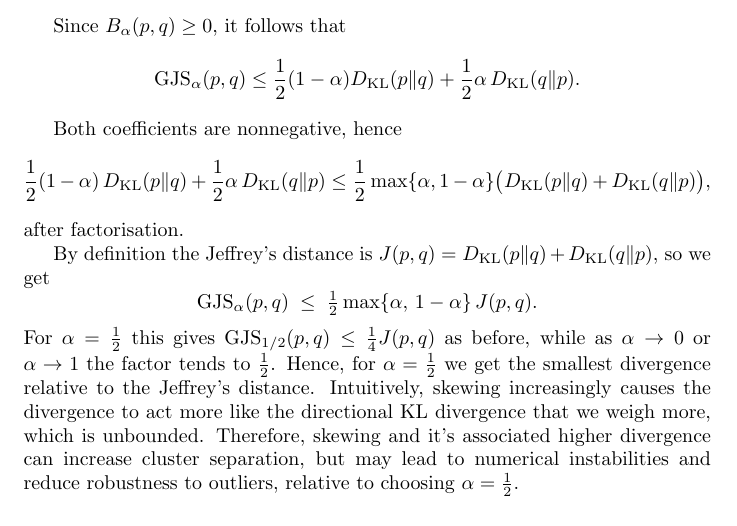
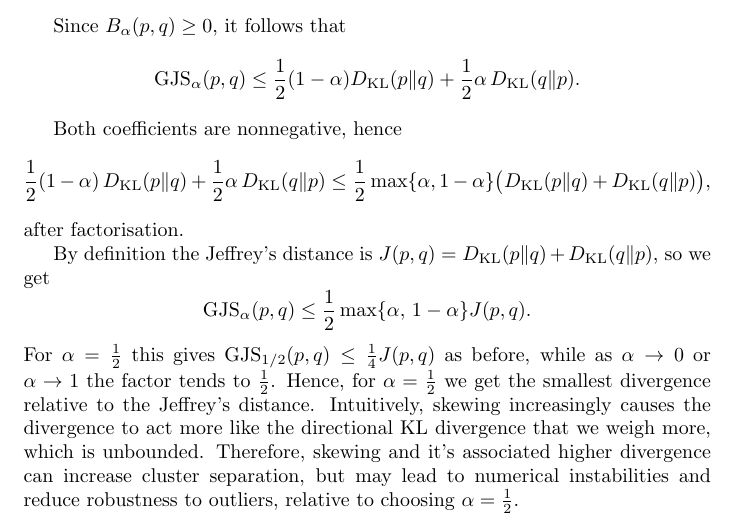
Before and after one commit to potoole7/ce_clust, a LaTeX document (latex/skew_bound.tex): part of the page, cut so that both start at the same text. Compiled offline with pdfLaTeX.

Commit message:
Updates from Overleaf

```diff
--- a/latex/skew_bound.tex
+++ b/latex/skew_bound.tex
@@ -49,7 +49,7 @@ after factorisation.
 
 By definition the Jeffrey's distance is $J(p,q)=D_{\mathrm{KL}}(p\|q)+D_{\mathrm{KL}}(q\|p)$, so we get
 \[
-\mathrm{GJS}_\alpha(p,q)\;\le\;\tfrac12\max\{\alpha,\,1-\alpha\}\,J(p,q).
+\mathrm{GJS}_\alpha(p,q) \le \frac{1}{2}\max\{\alpha,\,1-\alpha\}J(p,q).
 \]
 For $\alpha=\frac{1}{2}$ this gives $\mathrm{GJS}_{1/2}(p,q)\le \frac{1}{4} J(p,q)$ as before, while as $\alpha\to 0$ or $\alpha\to 1$ the factor tends to $\frac{1}{2}$.
 Hence, for $\alpha = \frac{1}{2}$ we get the smallest divergence relative to the Jeffrey's distance.
```
